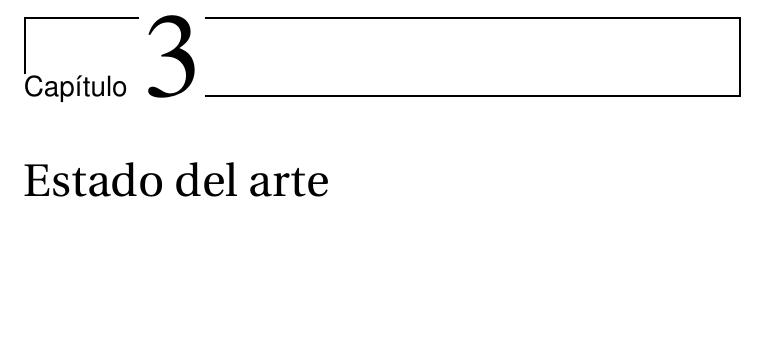
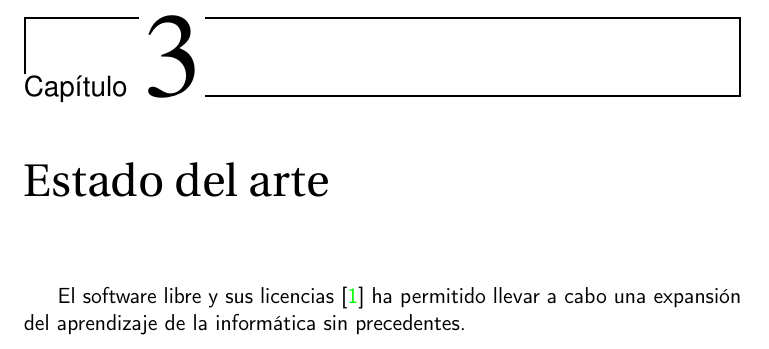
Before and after one commit to JJ/plantilla-TFG-ETSIIT, a LaTeX book (doc/proyecto.tex, which reads doc/secciones/03_estado_del_arte.tex): part of page 19 of 29, cut so that both start at the same text, the shorter picture padded with empty space. Compiled offline with pdfLaTeX.

```diff
--- a/doc/secciones/03_estado_del_arte.tex
+++ b/doc/secciones/03_estado_del_arte.tex
@@ -1 +1,4 @@
 \chapter{Estado del arte}
+
+El software libre y sus licencias \cite{gplv3} ha permitido llevar a cabo una expansión del
+aprendizaje de la informática sin precedentes.
```
Also changed, not shown: doc/Makefile, doc/bibliografia.bib (line endings or trailing spaces).
